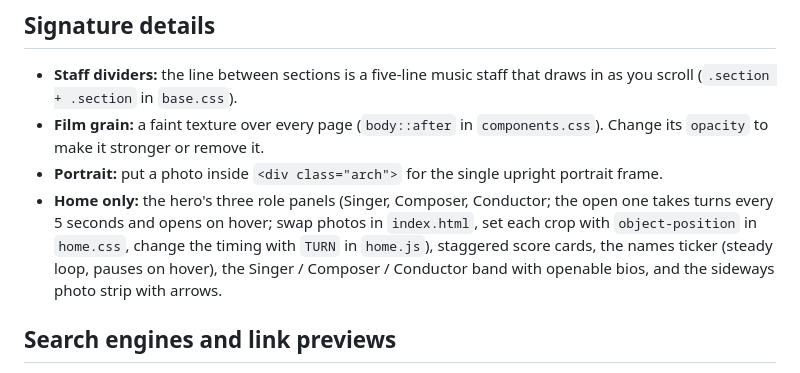
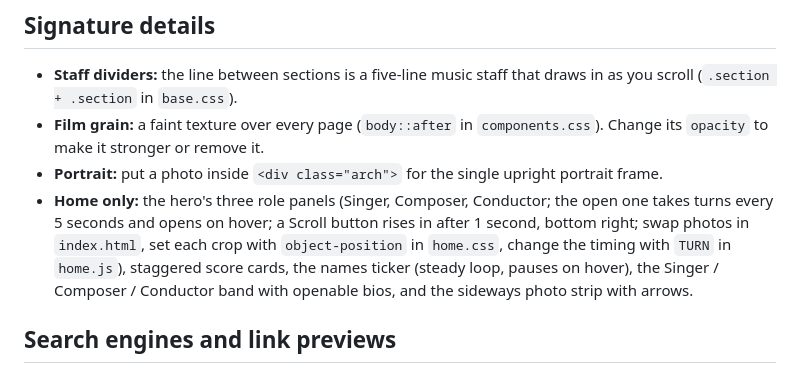
Before and after one commit to bobthefrickingbuilder/matthewmenard-site, a Markdown page: README.md, the part around the change. Drawn GitHub-style.

Commit message:
README: note the hero scroll button
Co-Authored-By: Claude Opus 5.5 <noreply@anthropic.com>

```diff
--- a/README.md
+++ b/README.md
@@ -130,7 +130,7 @@ Website clients request alterations from a private page; you track them on anoth
 - **Staff dividers:** the line between sections is a five-line music staff that draws in as you scroll (`.section + .section` in `base.css`).
 - **Film grain:** a faint texture over every page (`body::after` in `components.css`). Change its `opacity` to make it stronger or remove it.
 - **Portrait:** put a photo inside `<div class="arch">` for the single upright portrait frame.
-- **Home only:** the hero's three role panels (Singer, Composer, Conductor; the open one takes turns every 5 seconds and opens on hover; swap photos in `index.html`, set each crop with `object-position` in `home.css`, change the timing with `TURN` in `home.js`), staggered score cards, the names ticker (steady loop, pauses on hover), the Singer / Composer / Conductor band with openable bios, and the sideways photo strip with arrows.
+- **Home only:** the hero's three role panels (Singer, Composer, Conductor; the open one takes turns every 5 seconds and opens on hover; a Scroll button rises in after 1 second, bottom right; swap photos in `index.html`, set each crop with `object-position` in `home.css`, change the timing with `TURN` in `home.js`), staggered score cards, the names ticker (steady loop, pauses on hover), the Singer / Composer / Conductor band with openable bios, and the sideways photo strip with arrows.
 
 ## Search engines and link previews
 
```
